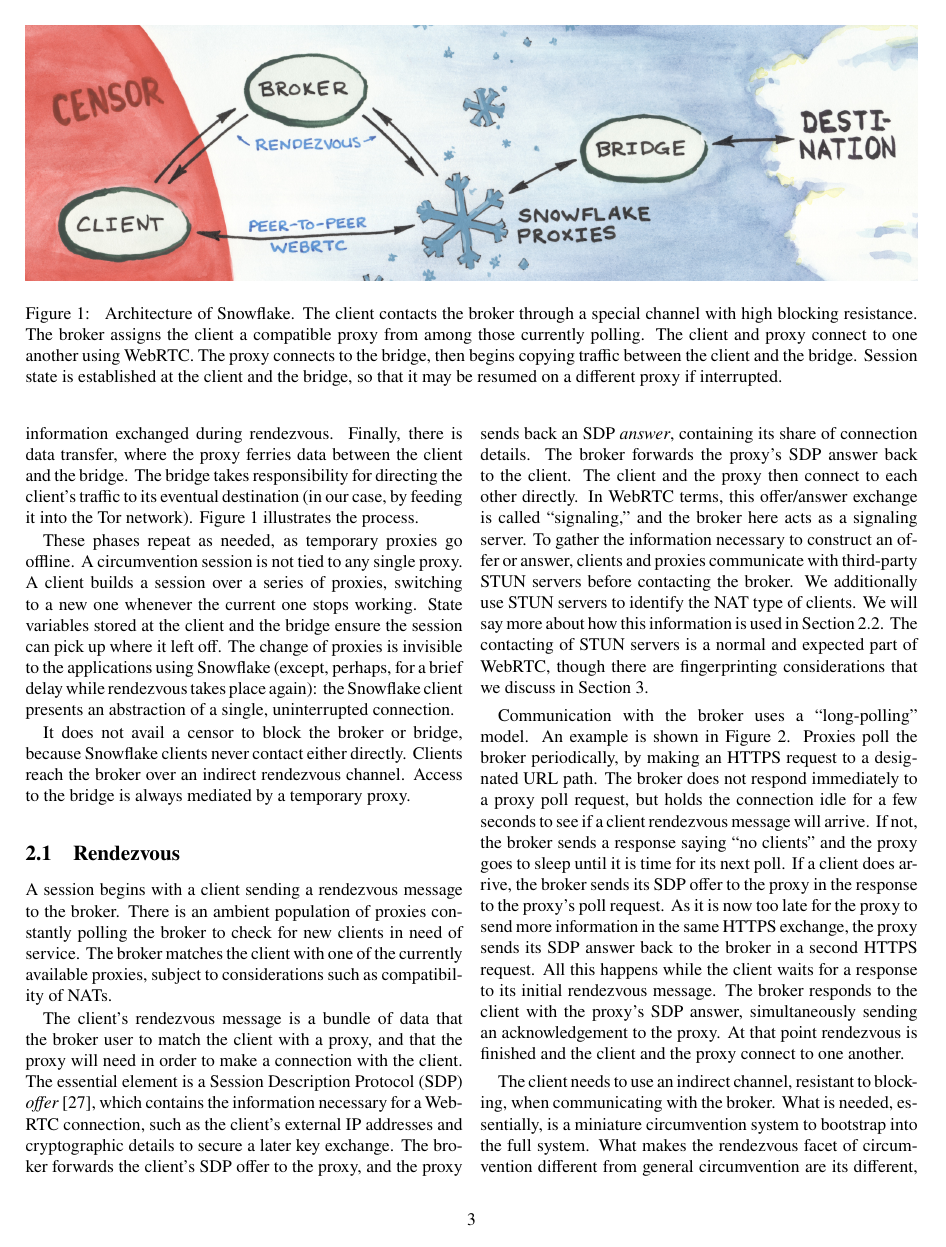
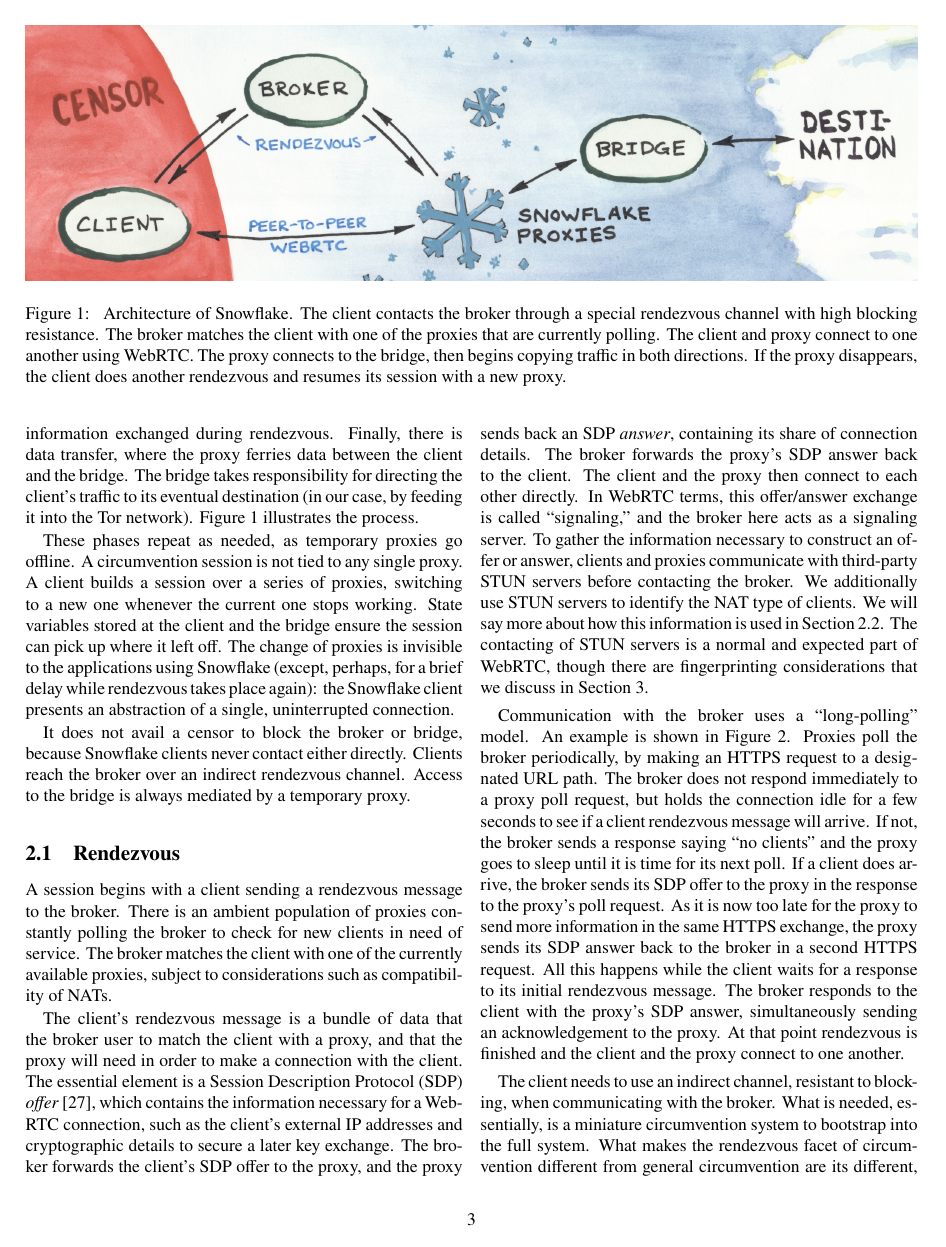
Before and after one commit to turfed/snowflake-paper, a LaTeX paper (snowflake.tex): page 3 of 18. Compiled offline with pdfLaTeX.

Commit message:
Edit figure captions.

```diff
--- a/snowflake.tex
+++ b/snowflake.tex
@@ -406,13 +406,14 @@
 \includegraphics{figures/architecture/architecture.jpg}
 \caption{
 Architecture of Snowflake.
-The client contacts the broker through a special channel with high blocking resistance.
-The broker assigns the client a compatible proxy from among those currently polling.
+The client contacts the broker through a special rendezvous channel with high blocking resistance.
+The broker matches the client with one of the proxies that are currently polling.
 The client and proxy connect to one another using WebRTC.
 The proxy connects to the bridge,
-then begins copying traffic between the client and the bridge.
-Session state is established at the client and the bridge,
-so that it may be resumed on a different proxy if interrupted.
+then begins copying traffic in both directions.
+If~the proxy disappears,
+the client does another rendezvous
+and resumes its session with a new proxy.
 }
 \label{fig:architecture}
 \end{figure*}
```
Also changed, not shown: snowflake.tex (15 more changed lines).
